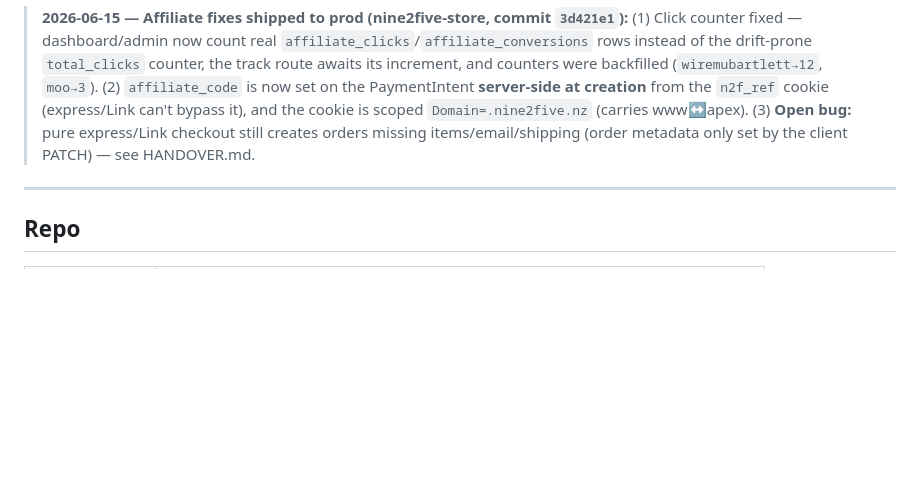
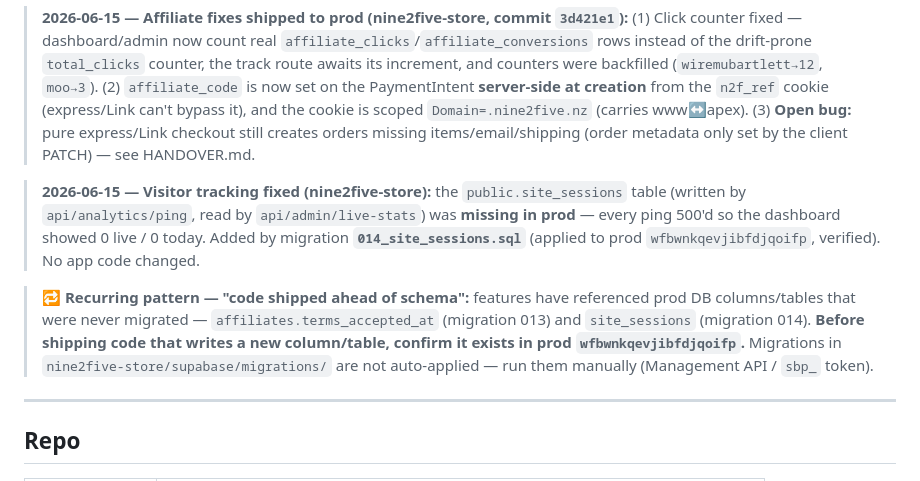
Before and after one commit to nine2fiveconz-max/Nine2Five, a Markdown page: PROJECT_CONTEXT.md, the part around the change. GitHub-like rendering; blank space fills up the shorter version.

```diff
--- a/PROJECT_CONTEXT.md
+++ b/PROJECT_CONTEXT.md
@@ -5,6 +5,10 @@
 > ⚠️ **This file documents the static prototype (`nine2fiveconz-max/Nine2Five`), which is NOT the live store.** The live customer site nine2five.nz is the Next.js repo **`scaledsolutionsnz-sketch/nine2five-store`** (Vercel project `nine2five-store`, scaled-solutions). Do affiliate/store work there. See HANDOVER.md.
 
 > **2026-06-15 — Affiliate fixes shipped to prod (nine2five-store, commit `3d421e1`):** (1) Click counter fixed — dashboard/admin now count real `affiliate_clicks`/`affiliate_conversions` rows instead of the drift-prone `total_clicks` counter, the track route awaits its increment, and counters were backfilled (`wiremubartlett→12`, `moo→3`). (2) `affiliate_code` is now set on the PaymentIntent **server-side at creation** from the `n2f_ref` cookie (express/Link can't bypass it), and the cookie is scoped `Domain=.nine2five.nz` (carries www↔apex). (3) **Open bug:** pure express/Link checkout still creates orders missing items/email/shipping (order metadata only set by the client PATCH) — see HANDOVER.md.
+
+> **2026-06-15 — Visitor tracking fixed (nine2five-store):** the `public.site_sessions` table (written by `api/analytics/ping`, read by `api/admin/live-stats`) was **missing in prod** — every ping 500'd so the dashboard showed 0 live / 0 today. Added by migration **`014_site_sessions.sql`** (applied to prod `wfbwnkqevjibfdjqoifp`, verified). No app code changed.
+
+> 🔁 **Recurring pattern — "code shipped ahead of schema":** features have referenced prod DB columns/tables that were never migrated — `affiliates.terms_accepted_at` (migration 013) and `site_sessions` (migration 014). **Before shipping code that writes a new column/table, confirm it exists in prod `wfbwnkqevjibfdjqoifp`.** Migrations in `nine2five-store/supabase/migrations/` are not auto-applied — run them manually (Management API / `sbp_` token).
 
 ---
 
```
Also changed, not shown: HANDOVER.md (+16 -0 lines).
